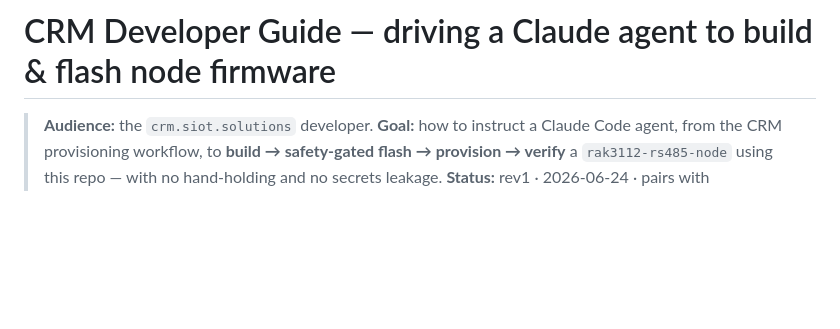
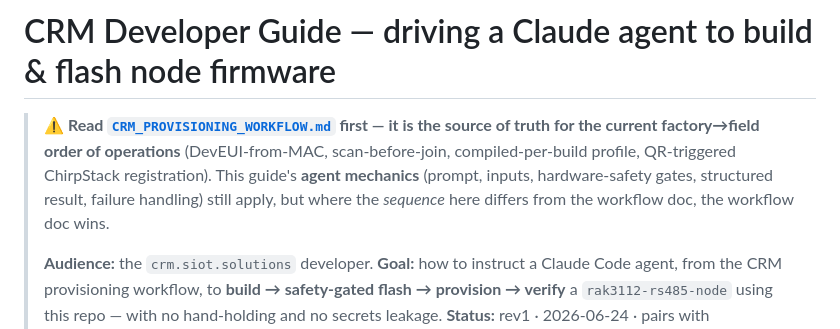
Before and after one commit to rnd-southerniot/rak3112-rs485-node, a Markdown page: docs/CRM_FIRMWARE_AGENT_GUIDE.md, the part around the change. GitHub-like rendering; blank space fills up the shorter version.

```diff
--- a/docs/CRM_FIRMWARE_AGENT_GUIDE.md
+++ b/docs/CRM_FIRMWARE_AGENT_GUIDE.md
@@ -1,5 +1,11 @@
 # CRM Developer Guide — driving a Claude agent to build & flash node firmware
 
+> **⚠️ Read [`CRM_PROVISIONING_WORKFLOW.md`](CRM_PROVISIONING_WORKFLOW.md) first — it is the source
+> of truth for the current factory→field order of operations** (DevEUI-from-MAC, scan-before-join,
+> compiled-per-build profile, QR-triggered ChirpStack registration). This guide's **agent
+> mechanics** (prompt, inputs, hardware-safety gates, structured result, failure handling) still
+> apply, but where the *sequence* here differs from the workflow doc, the workflow doc wins.
+>
 > **Audience:** the `crm.siot.solutions` developer.
 > **Goal:** how to instruct a Claude Code agent, from the CRM provisioning workflow, to **build →
 > safety-gated flash → provision → verify** a `rak3112-rs485-node` using this repo — with no
```
Also changed, not shown: docs/CRM_PROVISIONING_WORKFLOW.md (added, +165 -0 lines).
